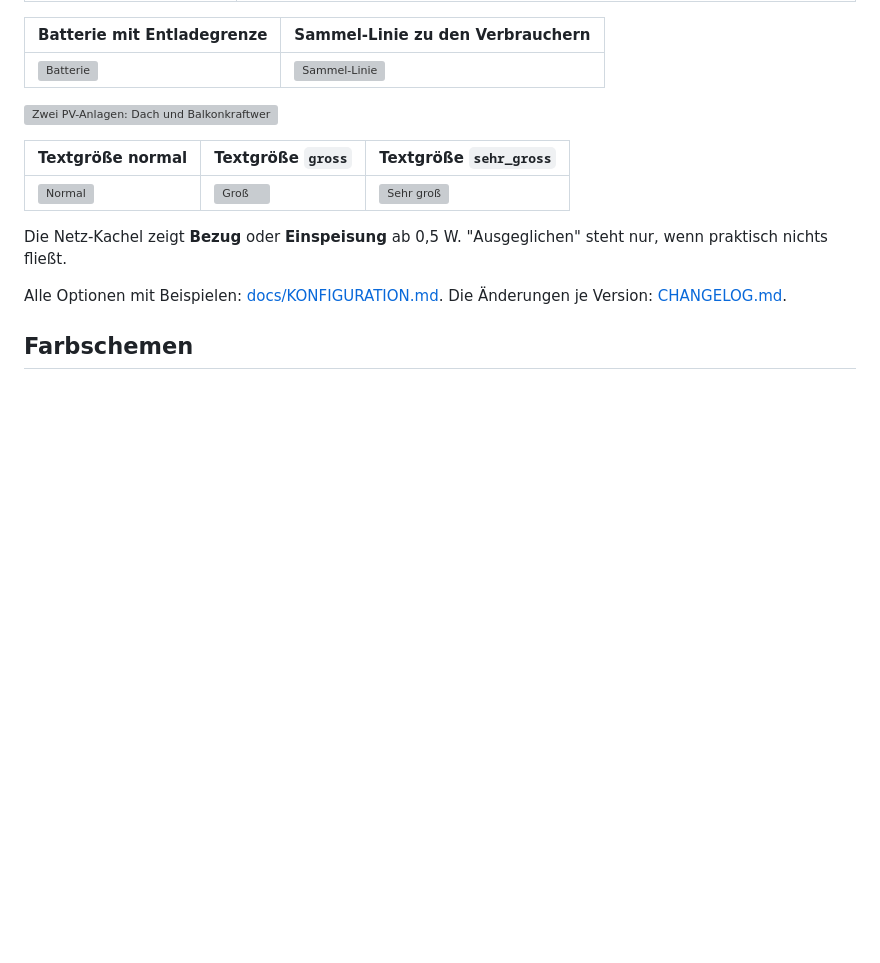
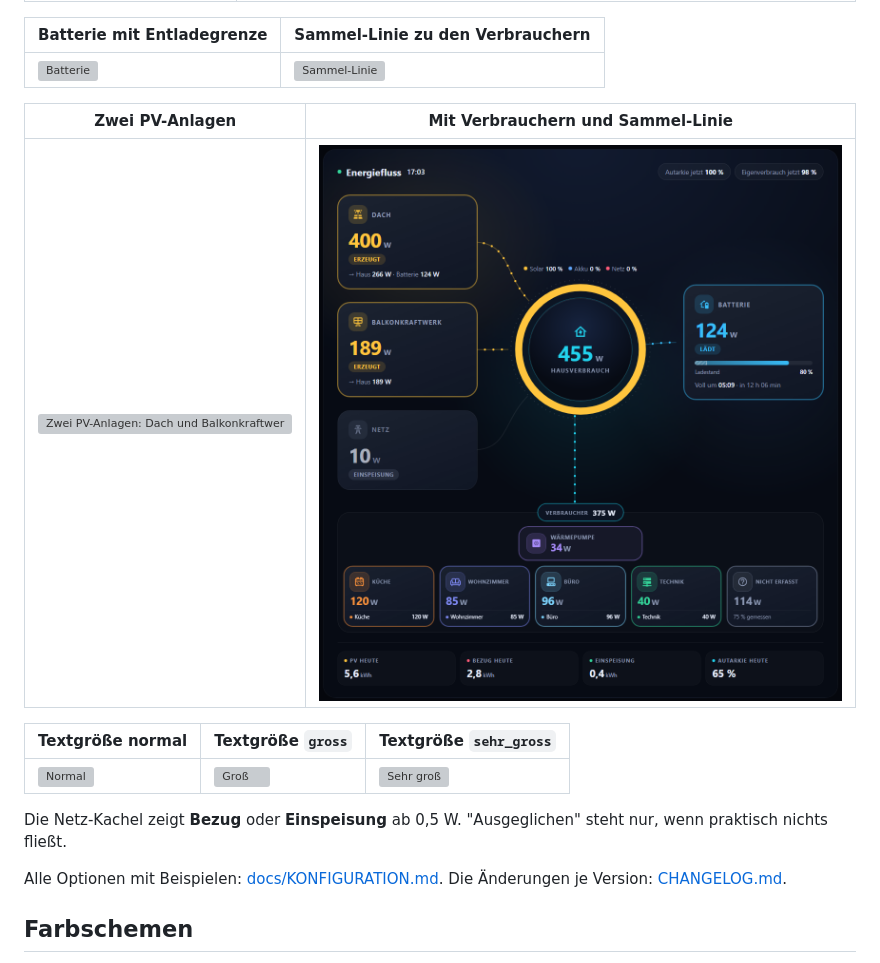
Before and after one commit to msucimaker3112/energy-cockpit, a Markdown page: README.md, the part around the change. Drawn GitHub-style; pictures changed too: docs/img/pv2-bkw-verbraucher.png (added); blank space fills up the shorter version; grey boxes are pictures that could not be loaded.

Commit message:
Doku: Handout 0.9.0 (pv2), Bild mit Verbrauchern in der README, Testszene
Co-Authored-By: Claude Sonnet 5.5 <noreply@anthropic.com>

```diff
--- a/README.md
+++ b/README.md
@@ -51,7 +51,9 @@ Die Schritte der einzelnen Karten sind in der [Installationsanleitung](docs/INST
 |---|---|
 | ![Batterie](docs/img/batterie-grenze.png) | ![Sammel-Linie](docs/img/sammel-breit.png) |
 
-![Zwei PV-Anlagen: Dach und Balkonkraftwerk](docs/img/pv2-bkw.png)
+| Zwei PV-Anlagen | Mit Verbrauchern und Sammel-Linie |
+|---|---|
+| ![Zwei PV-Anlagen: Dach und Balkonkraftwerk](docs/img/pv2-bkw.png) | ![Zwei PV-Anlagen mit Verbrauchern](docs/img/pv2-bkw-verbraucher.png) |
 
 | Textgröße normal | Textgröße `gross` | Textgröße `sehr_gross` |
 |---|---|---|
```
Also changed, not shown: 5 other files.
